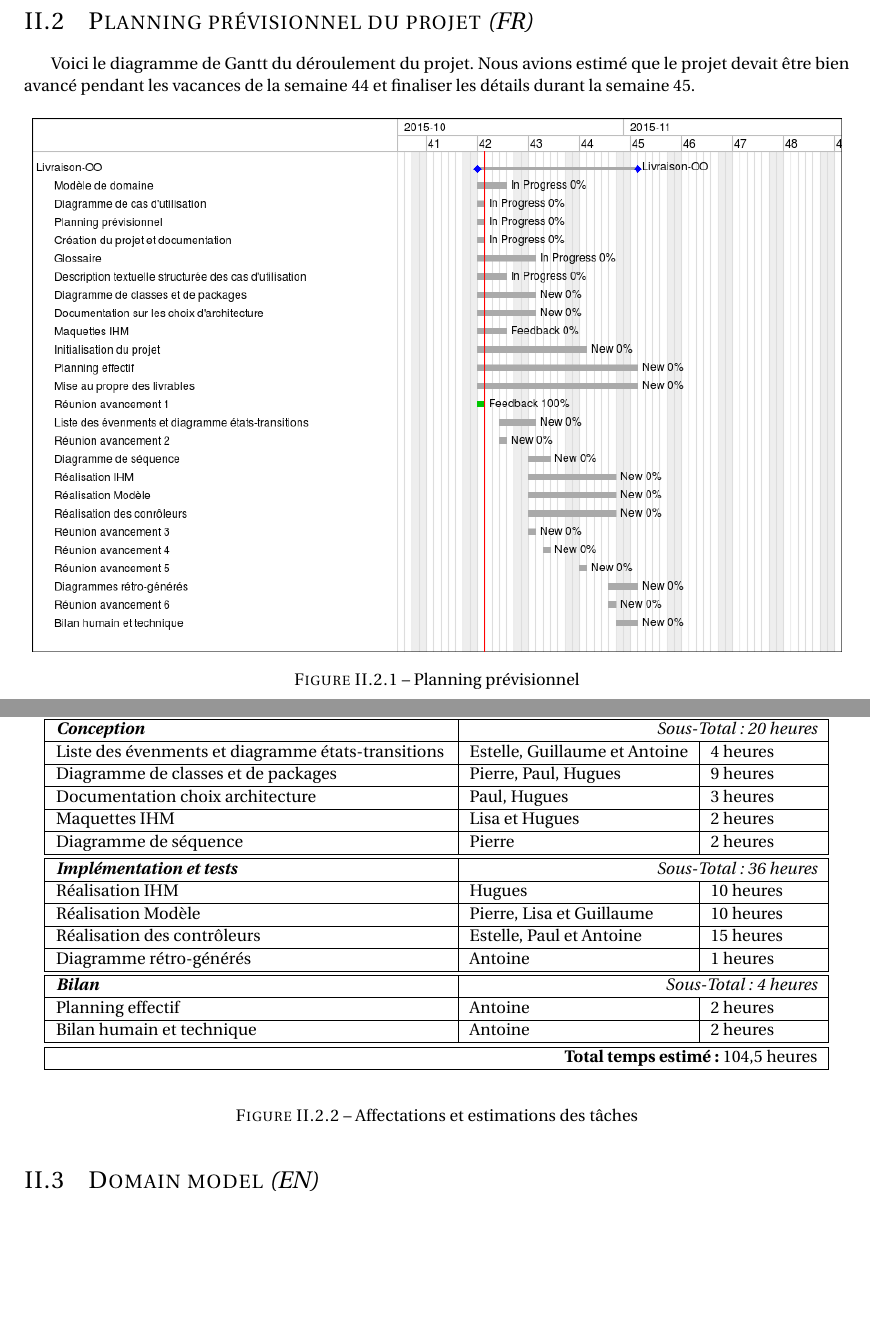
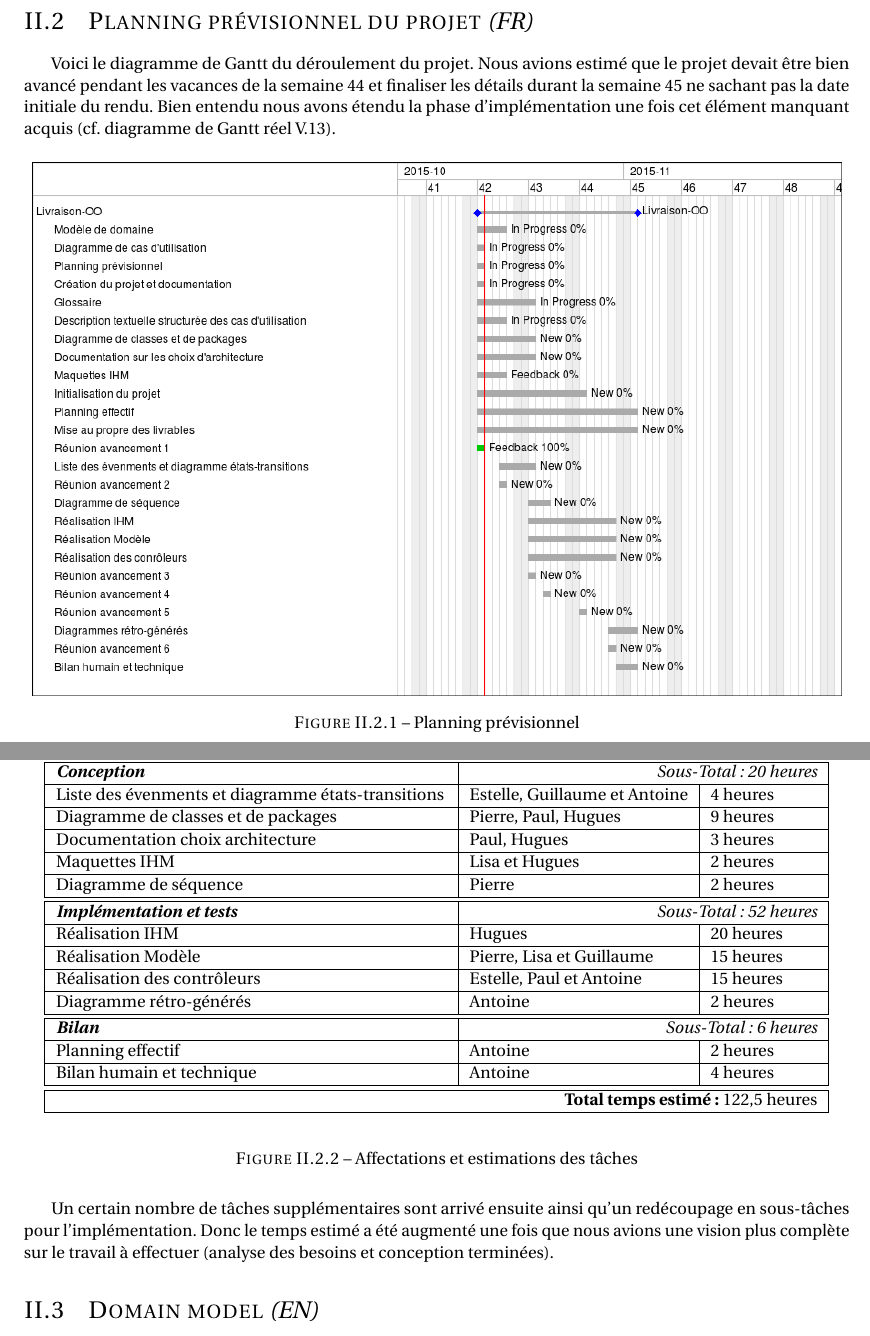
Before and after one commit to antitoine/INSA-4IF-Livraison-OO, a LaTeX document (docs/report/rapport.tex): two parts of pages 8 and 9 of 33, joined at a grey line, cut so that both start at the same text, the shorter picture padded with empty space. Compiled offline with pdfLaTeX.

Commit message:
Suppression de closePopOver dans le diagramme d'état-transition et le rapport - Correction des estimations pour les temps

```diff
--- a/docs/report/rapport.tex
+++ b/docs/report/rapport.tex
@@ -98,7 +98,7 @@ Ce document constitue la synthèse de l'ensemble des livrables devant être remi
 \label{sec:planning-previsionnel-du-projet}
 
 Voici le diagramme de Gantt du déroulement du projet.
-Nous avions estimé que le projet devait être bien avancé pendant les vacances de la semaine 44 et finaliser les détails durant la semaine 45.
+Nous avions estimé que le projet devait être bien avancé pendant les vacances de la semaine 44 et finaliser les détails durant la semaine 45 ne sachant pas la date initiale du rendu. Bien entendu nous avons étendu la phase d'implémentation une fois cet élément manquant acquis (cf. diagramme de Gantt réel~\ref{sec:planning-effectif-du-projet}).
 
 \begin{figure}[H]
 \centering
@@ -164,32 +164,34 @@ Voici la répartition globale des tâches ainsi qu'une rapide estimation des tem
   \hline
   %%%% Implémentation et tests
   \hline
-  \bfit{Implémentation et tests} & \multicolumn{2}{r|}{\it{Sous-Total : 36 heures}} \\
+  \bfit{Implémentation et tests} & \multicolumn{2}{r|}{\it{Sous-Total : 52 heures}} \\
   \hline
-  Réalisation IHM & Hugues & 10 heures \\
+  Réalisation IHM & Hugues & 20 heures \\
   \hline
-  Réalisation Modèle & Pierre, Lisa et Guillaume & 10 heures \\
+  Réalisation Modèle & Pierre, Lisa et Guillaume & 15 heures \\
   \hline
   Réalisation des contrôleurs & Estelle, Paul et Antoine & 15 heures \\
   \hline
-  Diagramme rétro-générés & Antoine & 1 heures \\
+  Diagramme rétro-générés & Antoine & 2 heures \\
   \hline
   %%%% Bilan
   \hline
-  \bfit{Bilan} & \multicolumn{2}{r|}{\it{Sous-Total : 4 heures}} \\
+  \bfit{Bilan} & \multicolumn{2}{r|}{\it{Sous-Total : 6 heures}} \\
   \hline
   Planning effectif & Antoine & 2 heures \\
   \hline
-  Bilan humain et technique & Antoine & 2 heures \\
+  Bilan humain et technique & Antoine & 4 heures \\
   \hline
   %%%% Total
   \hline
-  \multicolumn{3}{|r|}{\bf{Total temps estimé :} 104,5 heures} \\
+  \multicolumn{3}{|r|}{\bf{Total temps estimé :} 122,5 heures} \\
   \hline
 \end{tabular}
 \end{center}
 \caption{Affectations et estimations des tâches}
 \end{figure}
+
+Un certain nombre de tâches supplémentaires sont arrivé ensuite ainsi qu'un redécoupage en sous-tâches pour l'implémentation. Donc le temps estimé a été augmenté une fois que nous avions une vision plus complète sur le travail à effectuer (analyse des besoins et conception terminées).
 
 \section{Domain model \it{(EN)}}
 \label{sec:domain-model}
```
Also changed, not shown: docs/report/figures/state-machine.png, docs/report/rapport.tex (11 more changed lines), 1 other file.
